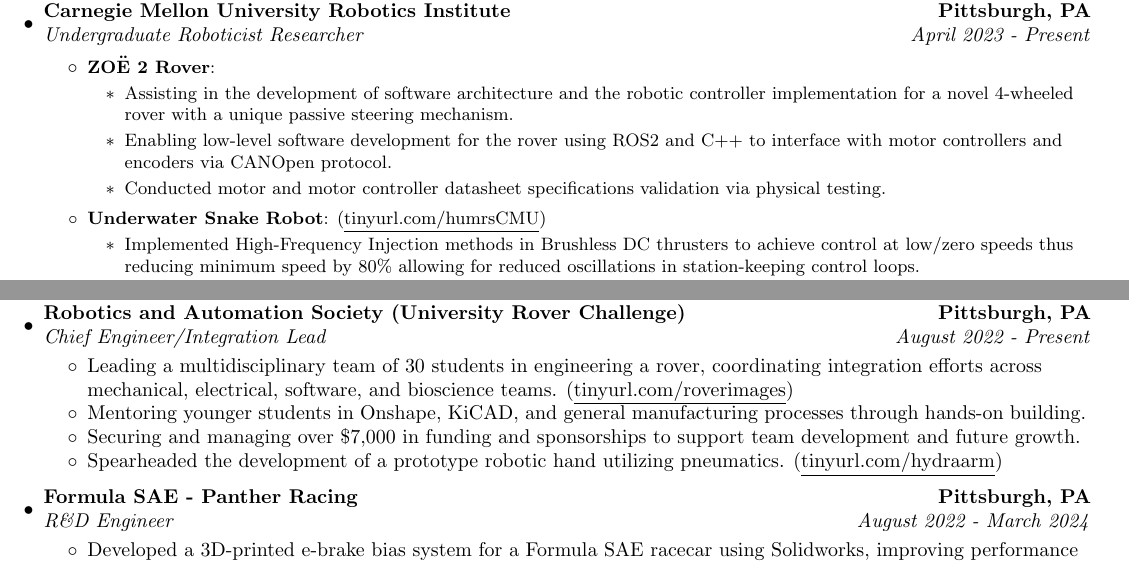
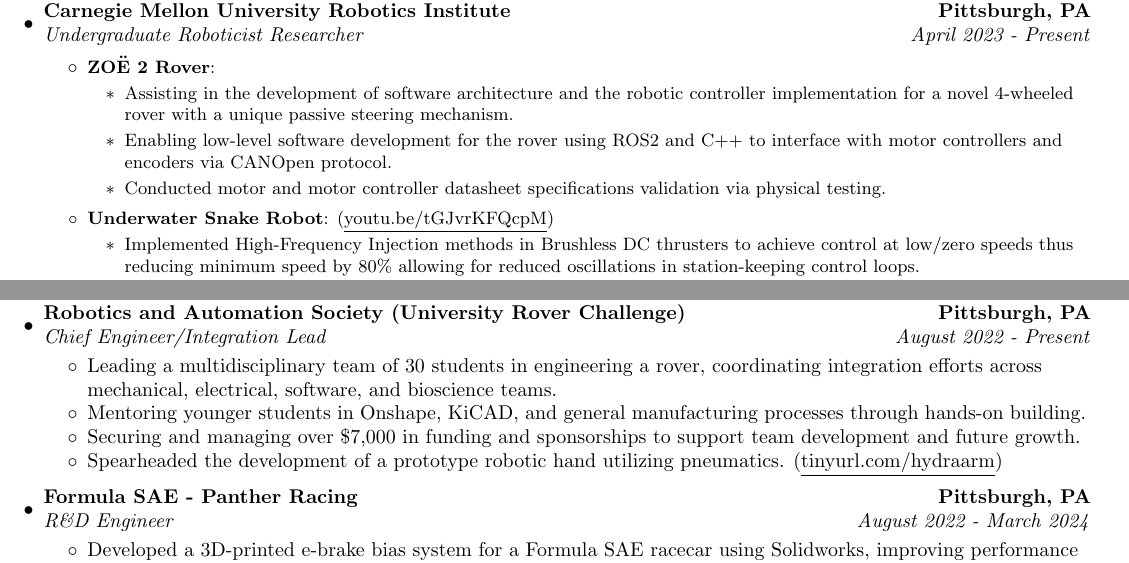
Before and after one commit to Aragya1642/Aragya_Resume, a LaTeX document (main.tex): two parts of page 1 of 2, joined at a grey line, cut so that both start at the same text. Compiled offline with pdfLaTeX.

Commit message:
Removing wack urls that would not be good for UPenn

```diff
--- a/main.tex
+++ b/main.tex
@@ -131,7 +131,7 @@
                       \item Enabling low-level software development for the rover using ROS2 and C++ to interface with motor controllers and encoders via CANOpen protocol.
                       \item Conducted motor and motor controller datasheet specifications validation via physical testing.
                     \end{itemize}
-                \resumeItem{Underwater Snake Robot}{\myLink{tinyurl.com/humrsCMU}}
+                \resumeItem{Underwater Snake Robot}{\myLink{youtu.be/tGJvrKFQcpM}}
                     \begin{itemize}
                       \item Implemented High-Frequency Injection methods in Brushless DC thrusters to achieve control at low/zero speeds thus reducing minimum speed by 80\% allowing for reduced oscillations in station-keeping control loops.
                       \item Deployed station-keeping feature using AprilTags, IMU readings, and Nested PID Controllers to perform robot state-estimation underwater.
@@ -168,7 +168,7 @@
             {Robotics and Automation Society (University Rover Challenge)}{Pittsburgh, PA}
             {Chief Engineer/Integration Lead}{August 2022 -  Present}
             \resumeItemListStart
-              \resumeItemWithoutTitle{Leading a multidisciplinary team of 30 students in engineering a rover, coordinating integration efforts across mechanical, electrical, software, and bioscience teams. \myLink{tinyurl.com/roverimages}}
+              \resumeItemWithoutTitle{Leading a multidisciplinary team of 30 students in engineering a rover, coordinating integration efforts across mechanical, electrical, software, and bioscience teams.}
               \resumeItemWithoutTitle{Mentoring younger students in Onshape, KiCAD, and general manufacturing processes through hands-on building.}
               \resumeItemWithoutTitle{Securing and managing over \$7,000 in funding and sponsorships to support team development and future growth.}
               \resumeItemWithoutTitle{Spearheaded the development of a prototype robotic hand utilizing pneumatics. \myLink{tinyurl.com/hydraarm}}
```
Also changed, not shown: main.pdf.
